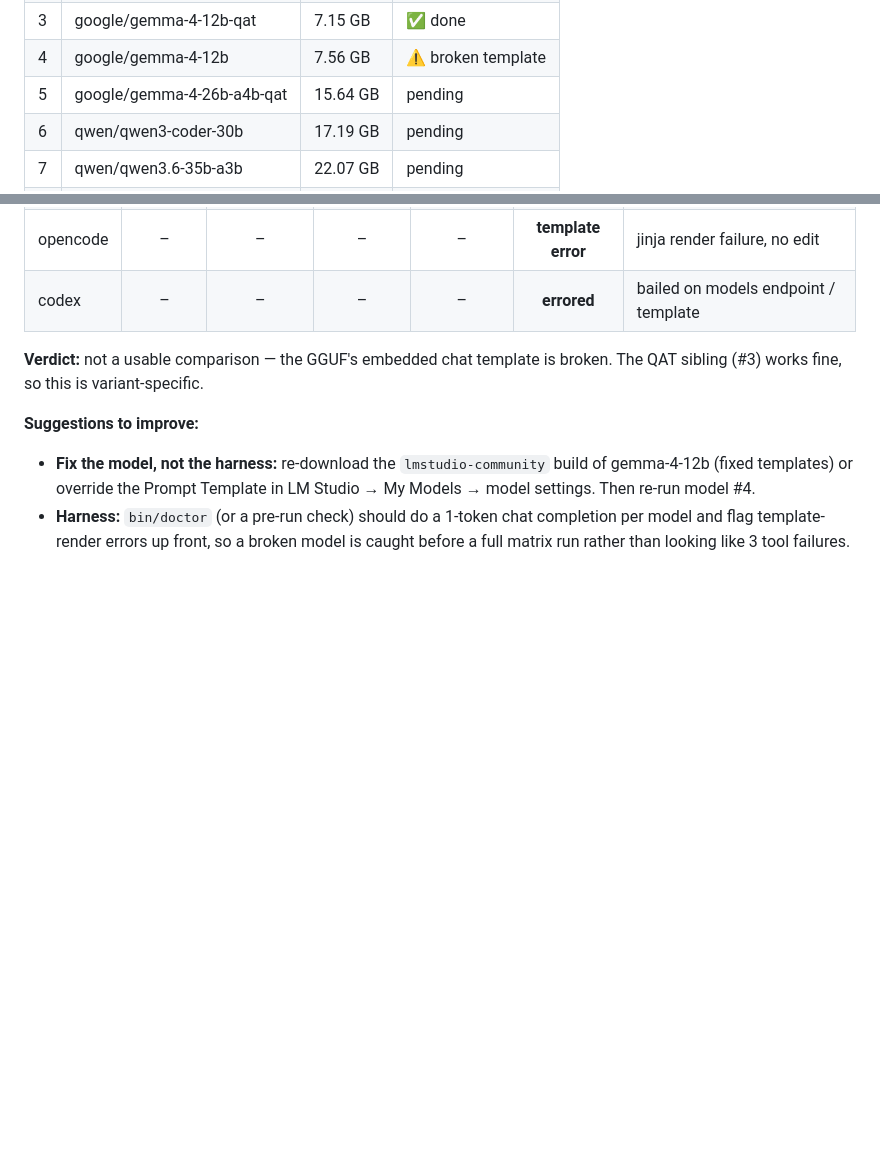
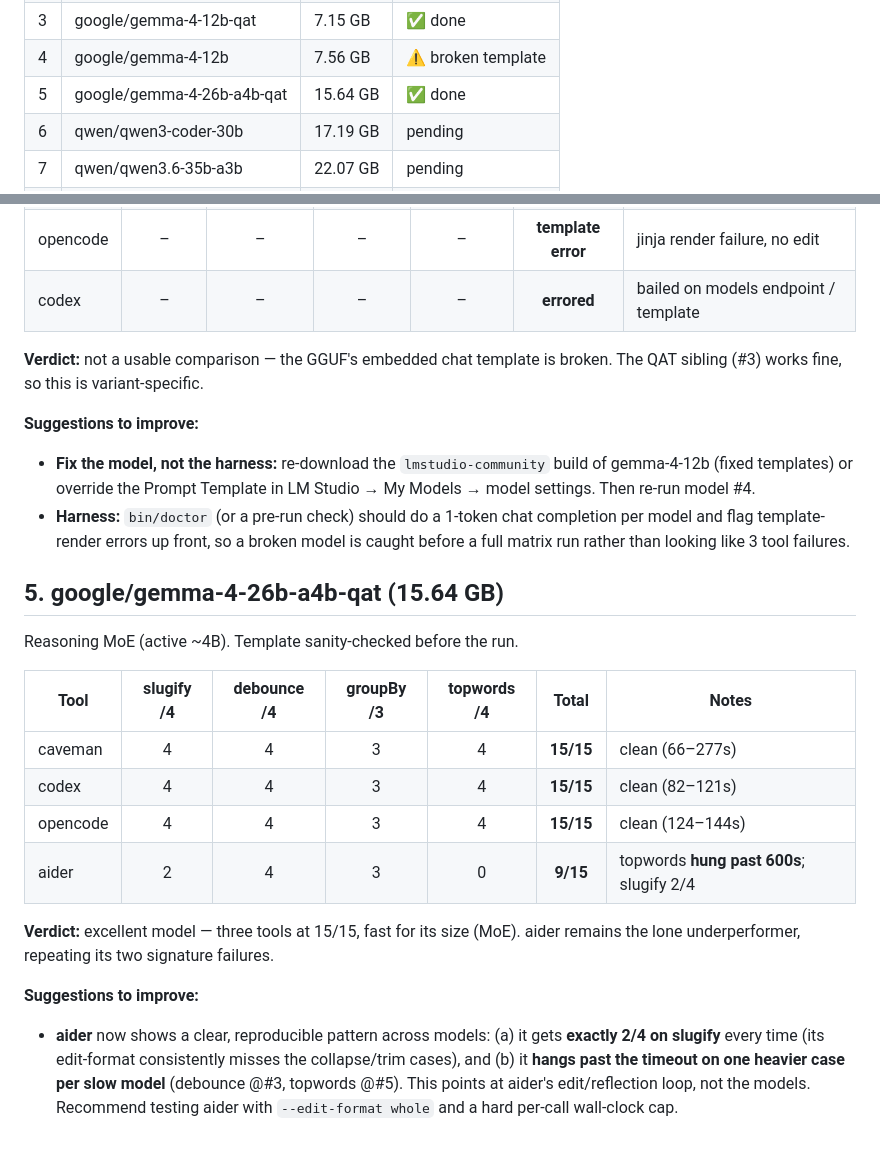
Before and after one commit to jesperronn/local-model-evaluator-bench, a Markdown page: BENCHMARK-RESULTS.md, 2 parts joined by grey strips. GitHub-like rendering; blank space fills up the shorter version.

Commit message:
Benchmark results: gemma-4-26b-a4b-qat (model 5/8)

```diff
--- a/BENCHMARK-RESULTS.md
+++ b/BENCHMARK-RESULTS.md
@@ -18,7 +18,7 @@ Models tested in ascending memory order:
 | 2 | google/gemma-4-e4b | 6.33 GB | ✅ done |
 | 3 | google/gemma-4-12b-qat | 7.15 GB | ✅ done |
 | 4 | google/gemma-4-12b | 7.56 GB | ⚠️ broken template |
-| 5 | google/gemma-4-26b-a4b-qat | 15.64 GB | pending |
+| 5 | google/gemma-4-26b-a4b-qat | 15.64 GB | ✅ done |
 | 6 | qwen/qwen3-coder-30b | 17.19 GB | pending |
 | 7 | qwen/qwen3.6-35b-a3b | 22.07 GB | pending |
 | 8 | google/gemma-4-31b | 28.85 GB | pending |
@@ -127,3 +127,25 @@ broken. The QAT sibling (#3) works fine, so this is variant-specific.
   completion per model and flag template-render errors up front, so a broken
   model is caught before a full matrix run rather than looking like 3 tool
   failures.
+
+## 5. google/gemma-4-26b-a4b-qat (15.64 GB)
+
+Reasoning MoE (active ~4B). Template sanity-checked before the run.
+
+| Tool | slugify /4 | debounce /4 | groupBy /3 | topwords /4 | **Total** | Notes |
+|------|:---:|:---:|:---:|:---:|:---:|-------|
+| caveman  | 4 | 4 | 3 | 4 | **15/15** | clean (66–277s) |
+| codex    | 4 | 4 | 3 | 4 | **15/15** | clean (82–121s) |
+| opencode | 4 | 4 | 3 | 4 | **15/15** | clean (124–144s) |
+| aider    | 2 | 4 | 3 | 0 | **9/15**  | topwords **hung past 600s**; slugify 2/4 |
+
+**Verdict:** excellent model — three tools at 15/15, fast for its size (MoE).
+aider remains the lone underperformer, repeating its two signature failures.
+
+**Suggestions to improve:**
+- **aider** now shows a clear, reproducible pattern across models: (a) it gets
+  **exactly 2/4 on slugify** every time (its edit-format consistently misses
+  the collapse/trim cases), and (b) it **hangs past the timeout on one heavier
+  case per slow model** (debounce @#3, topwords @#5). This points at aider's
+  edit/reflection loop, not the models. Recommend testing aider with
+  `--edit-format whole` and a hard per-call wall-clock cap.
```
